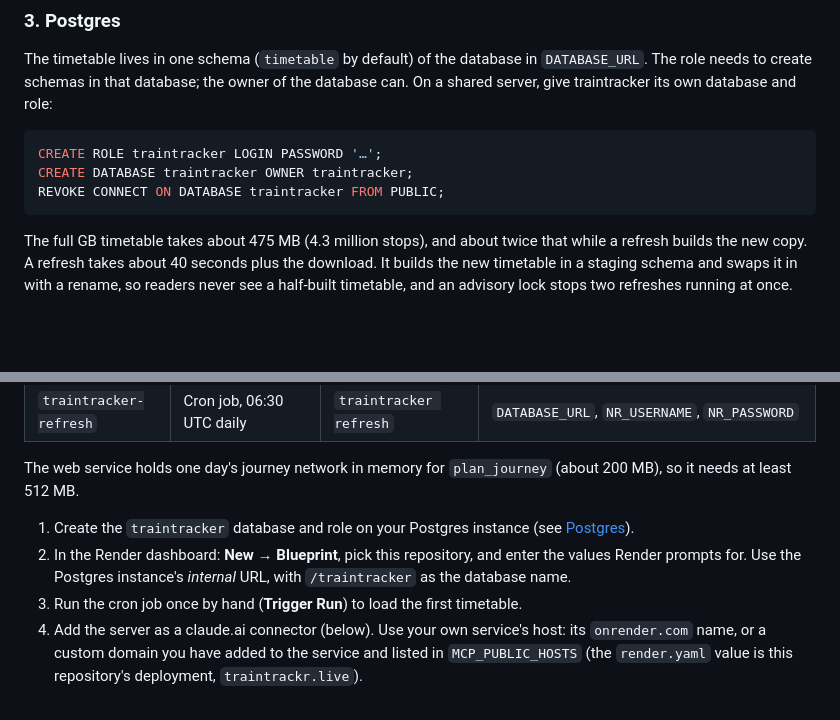
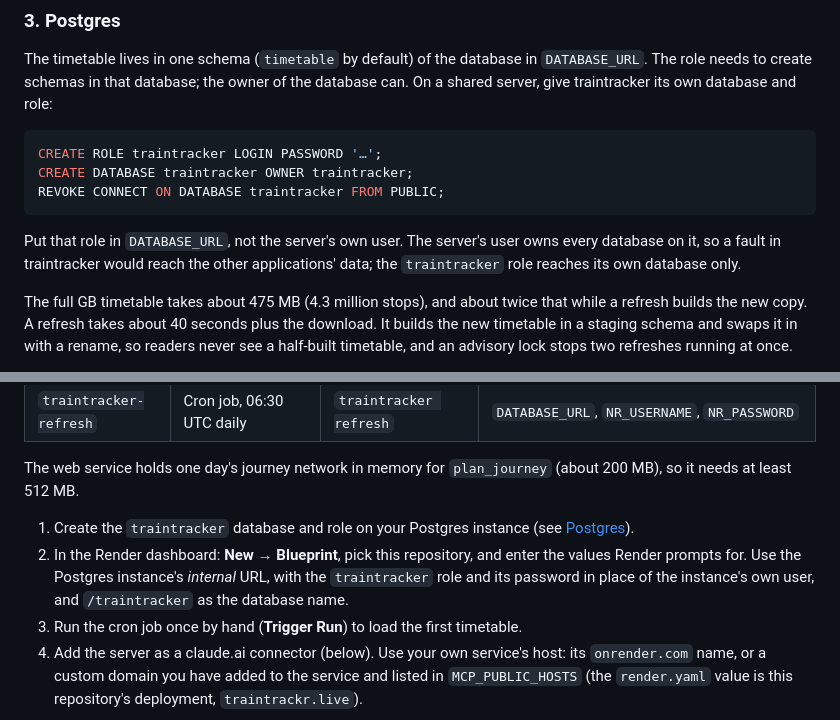
Before and after one commit to hugorodgerbrown/traintracker, a Markdown page: README.md, 2 parts joined by grey strips. GitHub-like rendering; blank space fills up the shorter version.

Commit message:
Say which database role DATABASE_URL should use
The README had the statements that create a traintracker role and database,
but the Render steps only said to use the instance's internal URL, which
carries the instance's own user. That user owns every database on a shared
server. Both places now say to connect as the traintracker role.

TRA-22 (L1)

Co-Authored-By: Claude Fable 5.1 <noreply@anthropic.com>

````diff
--- a/README.md
+++ b/README.md
@@ -103,6 +103,8 @@ CREATE ROLE traintracker LOGIN PASSWORD '…';
 CREATE DATABASE traintracker OWNER traintracker;
 REVOKE CONNECT ON DATABASE traintracker FROM PUBLIC;
 ```
+
+Put that role in `DATABASE_URL`, not the server's own user. The server's user owns every database on it, so a fault in traintracker would reach the other applications' data; the `traintracker` role reaches its own database only.
 
 The full GB timetable takes about 475 MB (4.3 million stops), and about twice that while a refresh builds the new copy. A refresh takes about 40 seconds plus the download. It builds the new timetable in a staging schema and swaps it in with a rename, so readers never see a half-built timetable, and an advisory lock stops two refreshes running at once.
 
@@ -279,7 +281,7 @@ Logs go to stderr; stdout carries the MCP protocol.
 The web service holds one day's journey network in memory for `plan_journey` (about 200 MB), so it needs at least 512 MB.
 
 1. Create the `traintracker` database and role on your Postgres instance (see [Postgres](#3-postgres)).
-2. In the Render dashboard: **New → Blueprint**, pick this repository, and enter the values Render prompts for. Use the Postgres instance's *internal* URL, with `/traintracker` as the database name.
+2. In the Render dashboard: **New → Blueprint**, pick this repository, and enter the values Render prompts for. Use the Postgres instance's *internal* URL, with the `traintracker` role and its password in place of the instance's own user, and `/traintracker` as the database name.
 3. Run the cron job once by hand (**Trigger Run**) to load the first timetable.
 4. Add the server as a claude.ai connector (below). Use your own service's host: its `onrender.com` name, or a custom domain you have added to the service and listed in `MCP_PUBLIC_HOSTS` (the `render.yaml` value is this repository's deployment, `traintrackr.live`).
 
````
